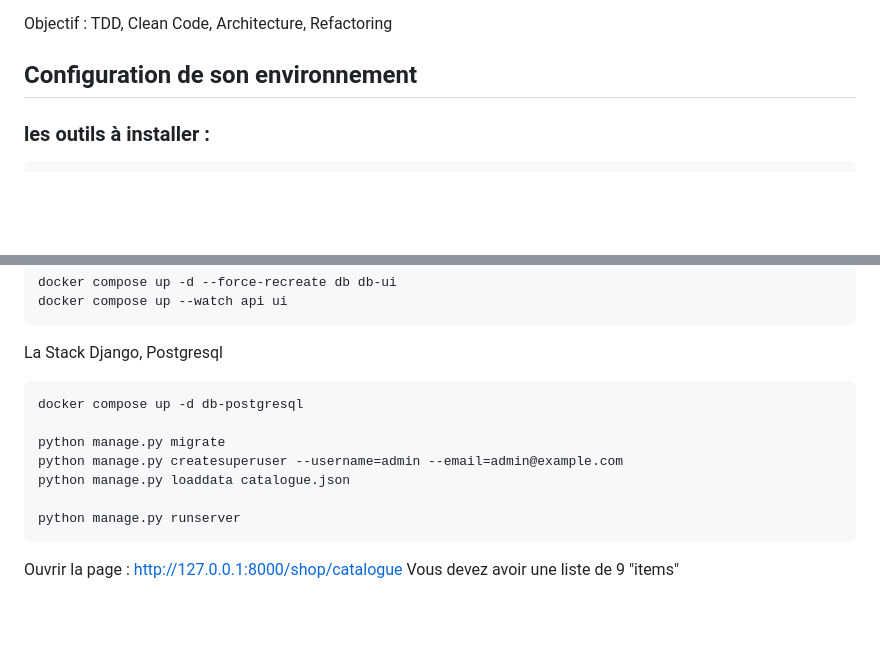
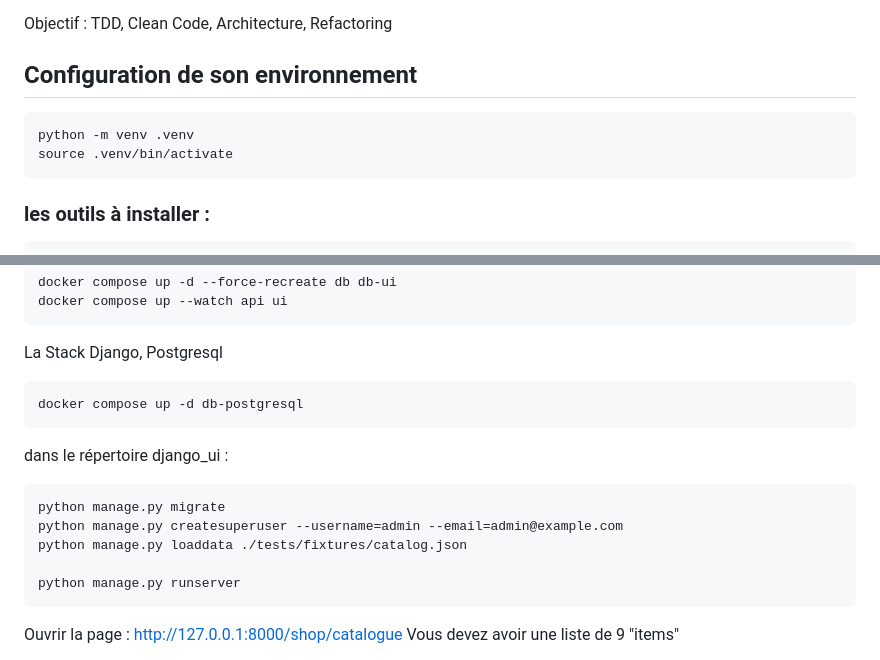
Before and after one commit to AgilbeeTeam/Formation-Tdd-Craft-Python, a Markdown page: README_fr.md, 2 parts joined by grey strips. Rendered like a GitHub page; blank space fills up the shorter version.

Commit message:
Corrige des manques dans la doc d'installation

```diff
--- a/README_fr.md
+++ b/README_fr.md
@@ -4,6 +4,9 @@ License : LICENSE.txt
 Objectif : TDD, Clean Code, Architecture, Refactoring
 
 ## Configuration de son environnement
+
+    python -m venv .venv
+    source .venv/bin/activate
 
 ### les outils à installer :
 
@@ -23,9 +26,11 @@ La Stack Django, Postgresql
 
     docker compose up -d db-postgresql
 
+dans le répertoire django_ui :
+
     python manage.py migrate
     python manage.py createsuperuser --username=admin --email=admin@example.com
-    python manage.py loaddata catalogue.json
+    python manage.py loaddata ./tests/fixtures/catalog.json
 
     python manage.py runserver
 
```
